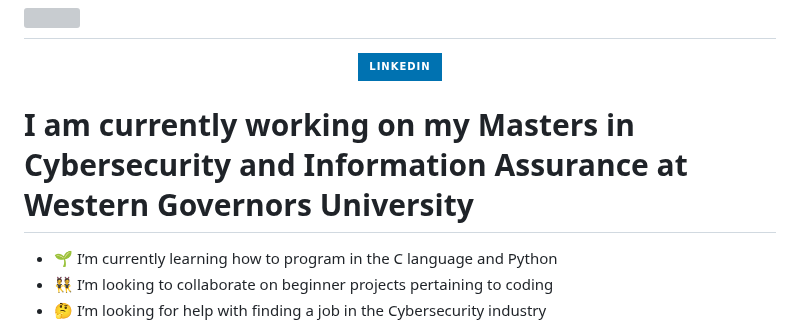
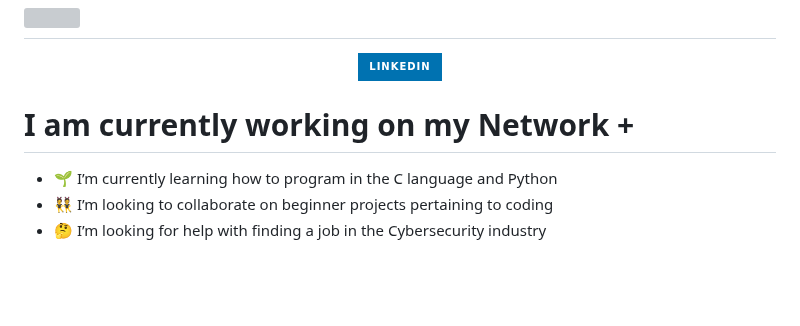
Before and after one commit to TheBlackGypsy/Theblackgypsy, a Markdown page: README.md, the part around the change. Drawn GitHub-style; badges without logos; blank space fills up the shorter version; grey boxes are pictures that could not be loaded.

```diff
--- a/README.md
+++ b/README.md
@@ -5,7 +5,7 @@
     <a href="https://www.linkedin.com/in/quintinmcfadden"><img src="https://img.shields.io/badge/-LinkedIn-0072b1?&style=for-the-badge&logo=linkedin&logoColor=white" /></a>
 </div>
 
-<h1>I am currently working on my Masters in Cybersecurity and Information Assurance at Western Governors University</h1>
+<h1>I am currently working on my Network + </h1>
 
 - 🌱 I’m currently learning how to program in the C language and Python </h1>
 - 👯 I’m looking to collaborate on beginner projects pertaining to coding </h1>
```
